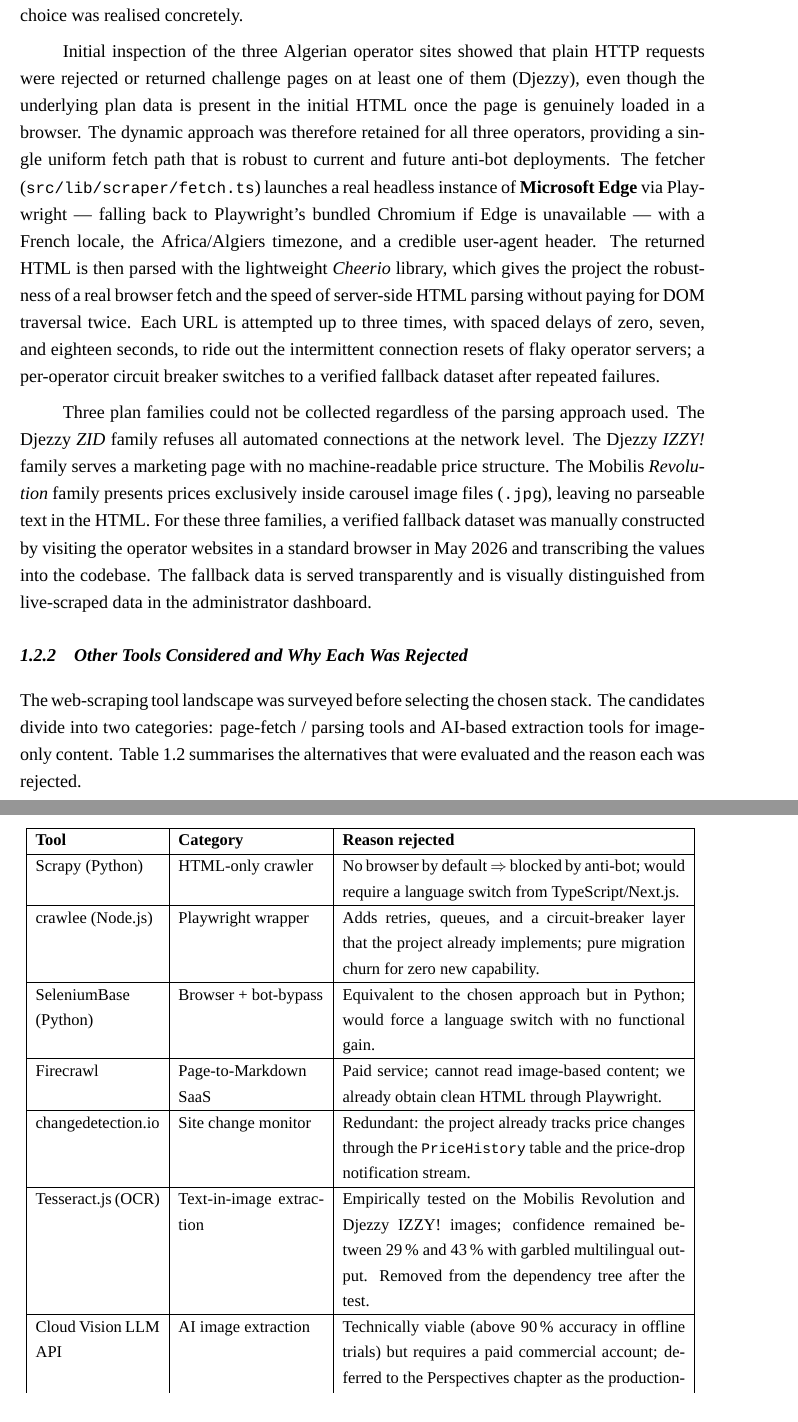
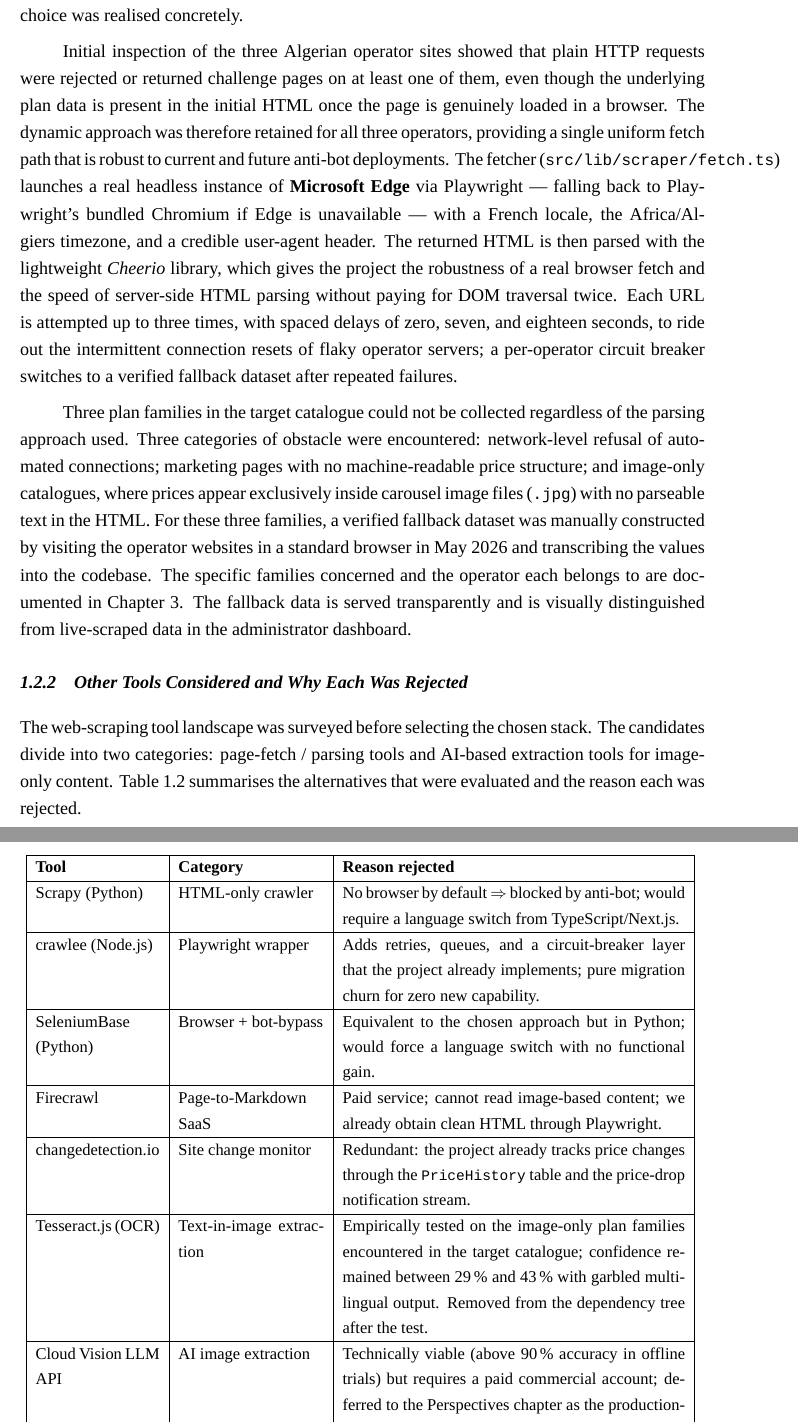
Before and after one commit to Riad-Amt00/Mobile-Match-Algeria, a LaTeX thesis (memoire/main.tex, which reads memoire/chapters/ch1_concepts.tex): two parts of pages 22 and 23 of 79, joined at a grey line, cut so that both start at the same text. Compiled offline with XeLaTeX; a missing font is replaced by an installed copy or a similar font.

Commit message:
docs(thesis): Group C — drop operator names from concept sections
Supervisor meeting follow-up (item 16): the four concept sections of
Chapter 1 (§1.1 Web Data Aggregation, §1.2 Web Scraping, §1.3
Recommendation Systems, §1.4 Search Engines) should not name specific
operators — those references belong in §1.5 Algerian Market and §1.6
Existing Platforms.

Changes in §1.1 and §1.2:
- "Mobilis, Djezzy, and Ooredoo each expose enterprise APIs" → "Each
  of the three operators exposes enterprise APIs".
- "(Djezzy)" anti-bot reference → "one of the three target operators".
- The "Djezzy ZID / Djezzy IZZY / Mobilis Revolution" plan-family
  paragraph → generalised to three obstacle categories; the specific
  family names are deferred to Chapter 3 (implementation) where they
  belong.
- OCR table row: "tested on Mobilis Revolution and Djezzy IZZY images"
  → "tested on the image-only plan families encountered in the target
  catalogue".

§1.5 and §1.6 keep operator names — they are the market context where
naming the operators is the point.

79 pages, compiles clean.

```diff
--- a/memoire/chapters/ch1_concepts.tex
+++ b/memoire/chapters/ch1_concepts.tex
@@ -45,11 +45,11 @@ Web scraping is the automated extraction of data from web pages. Two principal a
   \end{tabular}
 \end{table}
 
-Reading the comparison column by column, dynamic scraping is the clearly appropriate choice for this project. Three rows of the table drive the decision. First, the row on \textbf{anti-bot defeat}: one of the three operators (Djezzy) deploys a protection layer that rejects plain HTTP requests outright, so static scraping fails on at least one of the three target sites regardless of any other consideration --- a single failure here is sufficient to disqualify the static approach for a uniform pipeline. Second, the row on \textbf{handling JavaScript-rendered pages}: even where the static approach works today, operators can shift to client-side rendering at any time without notice; a dynamic pipeline is robust to that change, a static pipeline is not. Third, the \textbf{resource cost} disadvantage of dynamic scraping (heavier memory and slower startup) is acceptable at the project's scale: scrapes run at most a handful of times per day, not in a tight loop, so the per-run cost is amortised over many hours of useful operation. The combination of these three rows --- one operator already blocks plain HTTP, the protection landscape can only get harder over time, and the cost disadvantage does not bite at this cadence --- makes the dynamic approach the proportionate engineering choice. The implementation details that follow describe how that choice was realised concretely.
+Reading the comparison column by column, dynamic scraping is the clearly appropriate choice for this project. Three rows of the table drive the decision. First, the row on \textbf{anti-bot defeat}: one of the three target operators deploys a protection layer that rejects plain HTTP requests outright, so static scraping fails on at least one of the three target sites regardless of any other consideration --- a single failure here is sufficient to disqualify the static approach for a uniform pipeline. Second, the row on \textbf{handling JavaScript-rendered pages}: even where the static approach works today, operators can shift to client-side rendering at any time without notice; a dynamic pipeline is robust to that change, a static pipeline is not. Third, the \textbf{resource cost} disadvantage of dynamic scraping (heavier memory and slower startup) is acceptable at the project's scale: scrapes run at most a handful of times per day, not in a tight loop, so the per-run cost is amortised over many hours of useful operation. The combination of these three rows --- one operator already blocks plain HTTP, the protection landscape can only get harder over time, and the cost disadvantage does not bite at this cadence --- makes the dynamic approach the proportionate engineering choice. The implementation details that follow describe how that choice was realised concretely.
 
-Initial inspection of the three Algerian operator sites showed that plain HTTP requests were rejected or returned challenge pages on at least one of them (Djezzy), even though the underlying plan data is present in the initial HTML once the page is genuinely loaded in a browser. The dynamic approach was therefore retained for all three operators, providing a single uniform fetch path that is robust to current and future anti-bot deployments. The fetcher (\texttt{src/lib/scraper/fetch.ts}) launches a real headless instance of \textbf{Microsoft Edge} via Playwright --- falling back to Playwright's bundled Chromium if Edge is unavailable --- with a French locale, the Africa/Algiers timezone, and a credible user-agent header. The returned HTML is then parsed with the lightweight \textit{Cheerio} library, which gives the project the robustness of a real browser fetch and the speed of server-side HTML parsing without paying for DOM traversal twice. Each URL is attempted up to three times, with spaced delays of zero, seven, and eighteen seconds, to ride out the intermittent connection resets of flaky operator servers; a per-operator circuit breaker switches to a verified fallback dataset after repeated failures.
+Initial inspection of the three Algerian operator sites showed that plain HTTP requests were rejected or returned challenge pages on at least one of them, even though the underlying plan data is present in the initial HTML once the page is genuinely loaded in a browser. The dynamic approach was therefore retained for all three operators, providing a single uniform fetch path that is robust to current and future anti-bot deployments. The fetcher (\texttt{src/lib/scraper/fetch.ts}) launches a real headless instance of \textbf{Microsoft Edge} via Playwright --- falling back to Playwright's bundled Chromium if Edge is unavailable --- with a French locale, the Africa/Algiers timezone, and a credible user-agent header. The returned HTML is then parsed with the lightweight \textit{Cheerio} library, which gives the project the robustness of a real browser fetch and the speed of server-side HTML parsing without paying for DOM traversal twice. Each URL is attempted up to three times, with spaced delays of zero, seven, and eighteen seconds, to ride out the intermittent connection resets of flaky operator servers; a per-operator circuit breaker switches to a verified fallback dataset after repeated failures.
 
-Three plan families could not be collected regardless of the parsing approach used. The Djezzy \textit{ZID} family refuses all automated connections at the network level. The Djezzy \textit{IZZY!} family serves a marketing page with no machine-readable price structure. The Mobilis \textit{Revolution} family presents prices exclusively inside carousel image files (\texttt{.jpg}), leaving no parseable text in the HTML. For these three families, a verified fallback dataset was manually constructed by visiting the operator websites in a standard browser in May~2026 and transcribing the values into the codebase. The fallback data is served transparently and is visually distinguished from live-scraped data in the administrator dashboard.
+Three plan families in the target catalogue could not be collected regardless of the parsing approach used. Three categories of obstacle were encountered: network-level refusal of automated connections; marketing pages with no machine-readable price structure; and image-only catalogues, where prices appear exclusively inside carousel image files (\texttt{.jpg}) with no parseable text in the HTML. For these three families, a verified fallback dataset was manually constructed by visiting the operator websites in a standard browser in May~2026 and transcribing the values into the codebase. The specific families concerned and the operator each belongs to are documented in Chapter~3. The fallback data is served transparently and is visually distinguished from live-scraped data in the administrator dashboard.
 
 \subsection{Other Tools Considered and Why Each Was Rejected}
 
@@ -73,7 +73,7 @@ The web-scraping tool landscape was surveyed before selecting the chosen stack.
     \hline
     changedetection.io & Site change monitor & Redundant: the project already tracks price changes through the \texttt{PriceHistory} table and the price-drop notification stream. \\
     \hline
-    Tesseract.js (OCR) & Text-in-image extraction & Empirically tested on the Mobilis Revolution and Djezzy IZZY! images; confidence remained between 29\,\% and 43\,\% with garbled multilingual output. Removed from the dependency tree after the test. \\
+    Tesseract.js (OCR) & Text-in-image extraction & Empirically tested on the image-only plan families encountered in the target catalogue; confidence remained between 29\,\% and 43\,\% with garbled multilingual output. Removed from the dependency tree after the test. \\
     \hline
     Cloud Vision LLM API & AI image extraction & Technically viable (above 90\,\% accuracy in offline trials) but requires a paid commercial account; deferred to the Perspectives chapter as the production-evolution path for fully-live image-based plan families. \\
     \hline
```
Also changed, not shown: memoire/chapters/ch1_concepts.tex (2 more changed lines).
